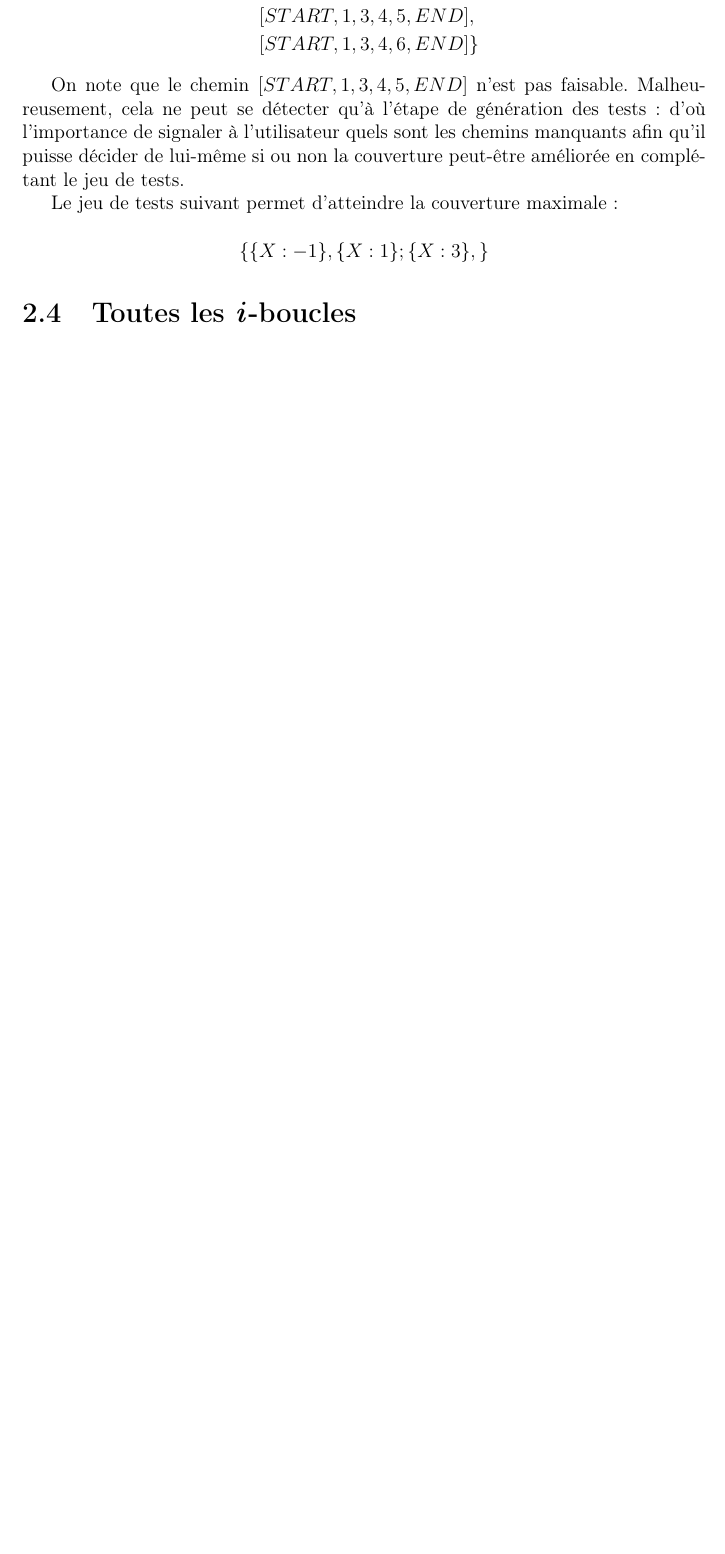
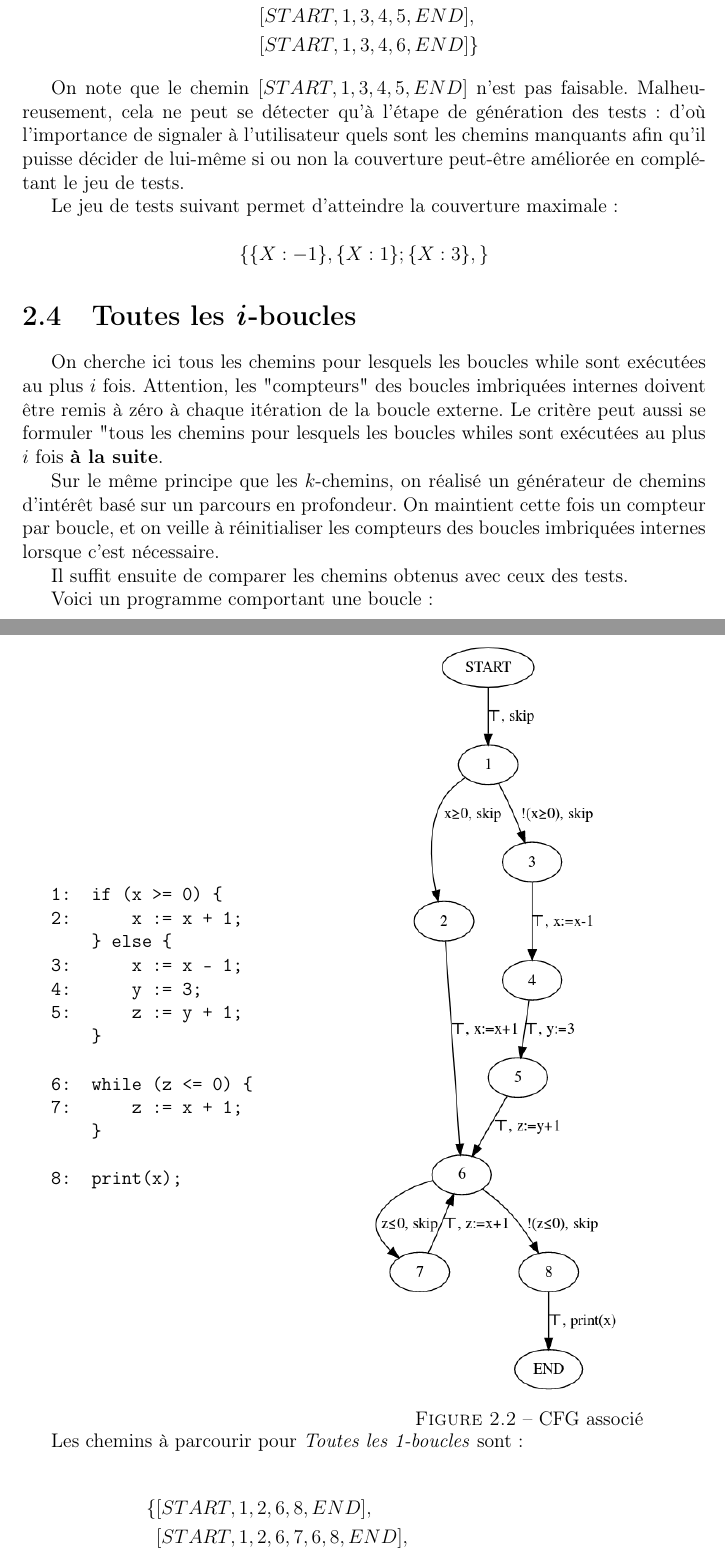
Before and after one commit to badouralix/IS3014AD, a LaTeX document (rapport/rapport.tex, which reads rapport/2-verificator.tex): part of page 8 of 14 before the commit and two parts of pages 8 and 9 of 15 after it, the two joined at a grey line, cut so that both start at the same text, the shorter picture padded with empty space. Compiled offline with pdfLaTeX.

Commit message:
Added iloops

```diff
--- a/rapport/2-verificator.tex
+++ b/rapport/2-verificator.tex
@@ -92,3 +92,44 @@ Le jeu de tests suivant permet d'atteindre la couverture maximale :
 
 
 \section{Toutes les \textit{i}-boucles}
+
+On cherche ici tous les chemins pour lesquels les boucles while sont exécutées au plus $i$ fois. Attention, les "compteurs" des boucles imbriquées internes doivent être remis à zéro à chaque itération de la boucle externe. Le critère peut aussi se formuler "tous les chemins pour lesquels les boucles whiles sont exécutées au plus $i$ fois \textbf{à la suite}.
+
+Sur le même principe que les $k$-chemins, on réalisé un générateur de chemins d'intérêt basé sur un parcours en profondeur. On maintient cette fois un compteur par boucle, et on veille à réinitialiser les compteurs des boucles imbriquées internes lorsque c'est nécessaire.
+
+Il suffit ensuite de comparer les chemins obtenus avec ceux des tests.
+
+Voici un programme comportant une boucle :
+
+\begin{minipage}{0.46\textwidth}
+\begin{verbatim}
+1:  if (x >= 0) {
+2:      x := x + 1;
+    } else {
+3:      x := x - 1;
+4:      y := 3;
+5:      z := y + 1;
+    }
+
+6:  while (z <= 0) {
+7:      z := x + 1;
+    }
+
+8:  print(x);
+\end{verbatim}
+\end{minipage}
+\begin{minipage}{0.46\textwidth}
+	\includegraphics[scale=0.5]{pics/whileCFG.png}
+	\captionof{figure}{CFG associé}
+\end{minipage}
+
+Les chemins à parcourir pour \textit{Toutes les 1-boucles} sont :
+
+\begin{align*}
+\{
+&[START, 1, 2, 6, 8, END], \\
+&[START, 1, 2, 6, 7, 6, 8, END], \\
+&[START, 1, 3, 4, 5, 6, 8, END], \\
+&[START, 1, 3, 4, 5, 6, 7, 6, 8, END] -> Infaisable
+\}
+\end{align*}
```
Also changed, not shown: rapport/pics/whileCFG.png (added), rapport/2-verificator.tex (9 more changed lines).
